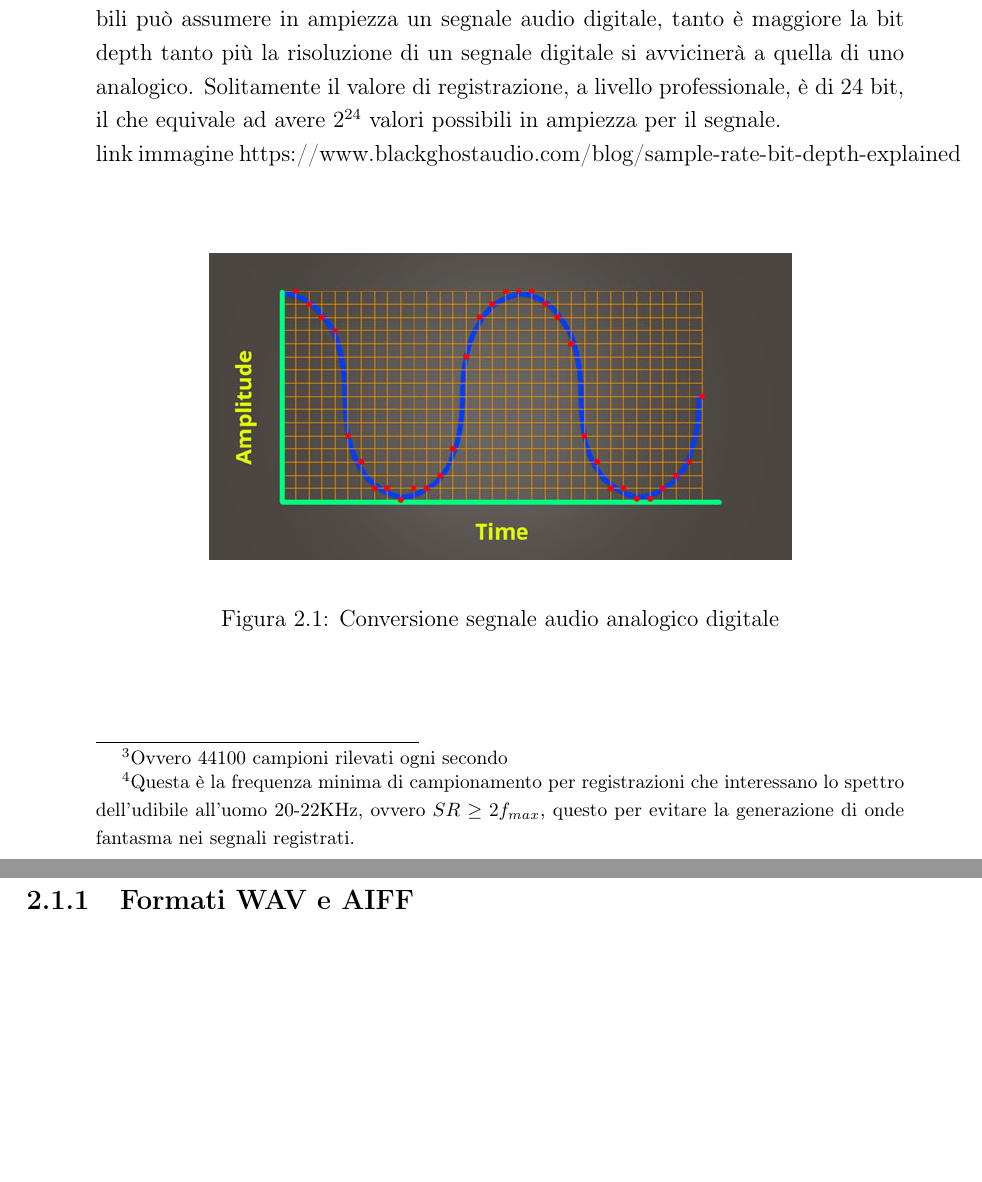
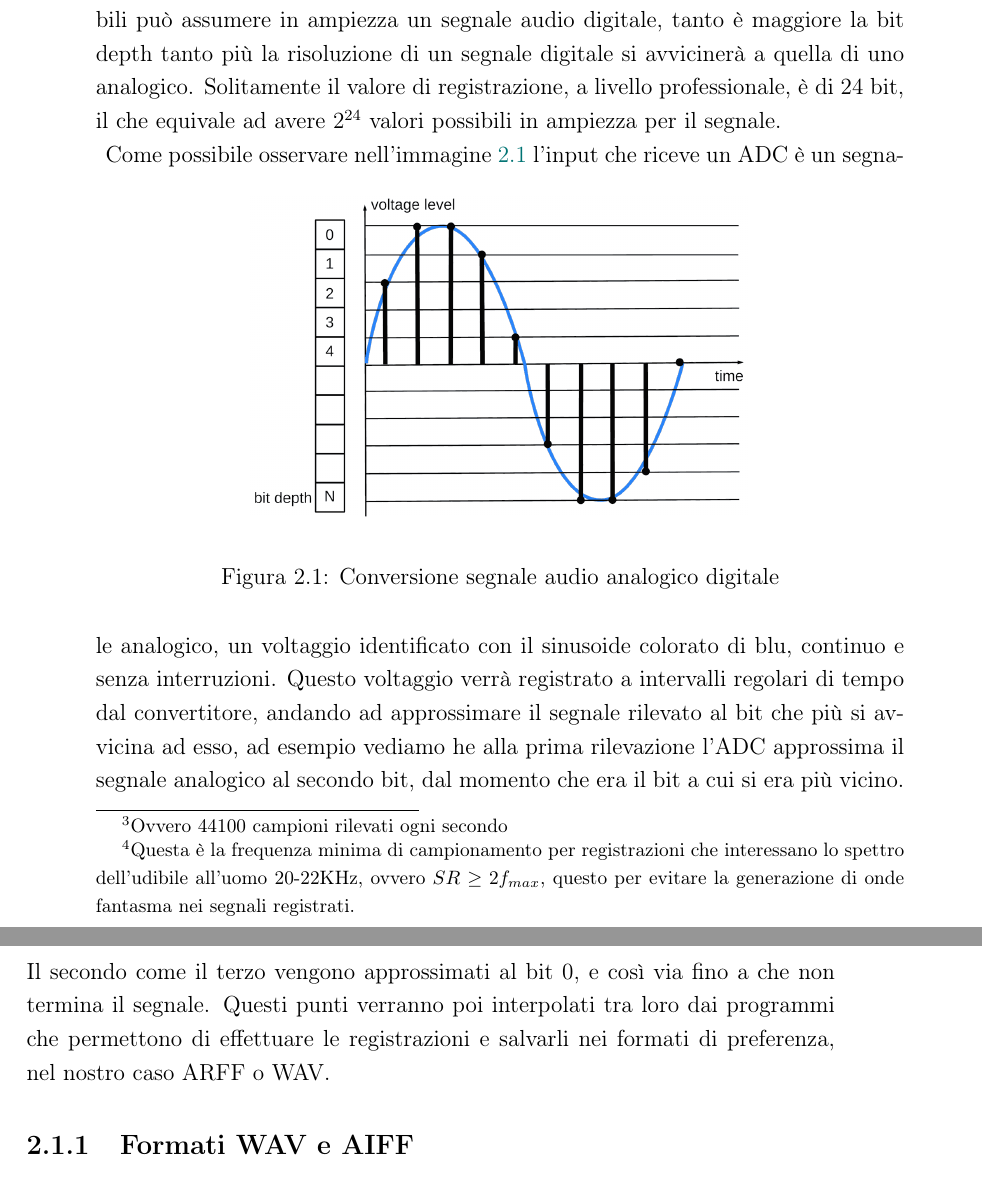
Before and after one commit to cedrata/bachelor-final, a LaTeX book (tesi.tex, which reads capitolo-2.tex): two parts of pages 16 and 17 of 25, joined at a grey line, cut so that both start at the same text, the shorter picture padded with empty space. Compiled offline with pdfLaTeX; a LaTeX package or settings file that is missing is left out.

Commit message:
fix chapter 2 image update and description

```diff
--- a/capitolo-2.tex
+++ b/capitolo-2.tex
@@ -6,15 +4,17 @@ Come già illustrato il dominio del problema è il suono. Per poterne svolgere d
 \section{La discretizzazione}
 Essendo dunque il suono riconvertito in digitale la sua onda non è più continua come quella catturata da un microfono, ma viene discretizzata passando in digitale. Questo significa che l'onda risultante sul computer svolgente le registrazioni sarà un insieme di punti, detti anche \emph{campioni} o \emph{samples}, distanti tra loro intervalli di tempo sufficientemente brevi e costanti, che verranno poi interpolati tra loro per ricreare quella che è l'onda sonora inizialmente catturata. Introduciamo dunque una caratteristica del suono registrato in ambiente digitale, il \emph{samplerate}(SR) (ovvero frequenza di campionamento) tipicamente pari a 44100Hz\footnote{Ovvero 44100 campioni rilevati ogni secondo}\footnote{Questa è la frequenza minima di campionamento per registrazioni che interessano lo spettro dell'udibile all'uomo 20-22KHz, ovvero $SR\ge2f_{max}$, questo per evitare la generazione di onde fantasma nei segnali registrati.}, o più fino a 192KHz.\\
 Nel passare da analogico a digitale particolare attenzione deve essere prestata anche alla \emph{risoluzione} dell'onda, infinita per un segnale analogico e non per uno digitale, infatti un segnale digitale ha una risoluzione tanto maggiore tanto quanto grande il valore di \emph{bit depth}. Il segnale audio viene discretizzato non solo nel tempo, ma anche in ampiezza, e la risoluzione indica quanto quanti valori possibili può assumere in ampiezza un segnale audio digitale, tanto è maggiore la bit depth tanto più la risoluzione di un segnale digitale si avvicinerà a quella di uno analogico. Solitamente il valore di registrazione, a livello professionale, è di 24 bit, il che equivale ad avere $2^{24}$ valori possibili in ampiezza per il segnale.\\
-link immagine
-https://www.blackghostaudio.com/blog/sample-rate-bit-depth-explained
+% immagine vecchia
+% https://www.blackghostaudio.com/blog/sample-rate-bit-depth-explained
+% immagine nuova
+% https://samplerateconverter.com/educational/pcm-audio
 \begin{figure}[h]
 	\begin{center}
-		\includegraphics[scale=0.5]{./immagini/SR-bitdepth.jpeg}
+		\includegraphics[scale=0.2]{./immagini/discretizazione-suono.png}
 	\end{center}
 	\caption{Conversione segnale audio analogico digitale}\label{fig:SR-bitdepth}
 \end{figure}
-
+Come possibile osservare nell'immagine \ref{fig:SR-bitdepth} l'input che riceve un ADC è un segnale analogico, un voltaggio identificato con il sinusoide colorato di blu, continuo e senza interruzioni. Questo voltaggio verrà registrato a intervalli regolari di tempo dal convertitore, andando ad approssimare il segnale rilevato al bit che più si avvicina ad esso, ad esempio vediamo he alla prima rilevazione l'ADC approssima il segnale analogico al secondo bit, dal momento che era il bit a cui si era più vicino. Il secondo come il terzo vengono approssimati al bit 0, e così via fino a che non termina il segnale. Questi punti verranno poi interpolati tra loro dai programmi che permettono di effettuare le registrazioni e salvarli nei formati di preferenza, nel nostro caso ARFF o WAV.
 
 \subsection{Formati WAV e AIFF}
 Questi formati audio sono molto importanti, come detto all'inizio del capitolo, perché consentono di salvare tracce audio senza alterare le caratteristiche sonore e dinamiche dell'audio. Questo quantitativo di informazioni deve però essere pagato in termini di memoria, infatti i file salvati in questi formati possono arrivare ad essere di grandi dimensioni anche per registrazioni di pochi minuti. A questo proposito viene introdotto negli anni '90, con l'avvento dell'audio digitale, il formato mp3, che consente di effettuare un \emph{downsampling} dell'audio riducendo lo spazio di memoria necessario per l'archiviazione. Questa procedura di compressione delle informazioni, riduce però la qualità, non strettamente percepibile da rovinare l'ascolto, ma a sufficienza da rendere questo tipo di file inadatto ad analisi attente come missaggio, o mixing in inglese\footnote{Fase di miscelazione dei suoni in produzione audio} e mastering\footnote{Fase successiva al missaggio svolta su una singola traccia ottenuta dal missaggio per consentire la migliore riproduzione sonora dell'audio su diversi dispositivi} per gli studi di registrazione.
```
Also changed, not shown: immagini/discretizazione-suono.png (added), tesi.pdf, capitolo-2.tex (6 more changed lines).
